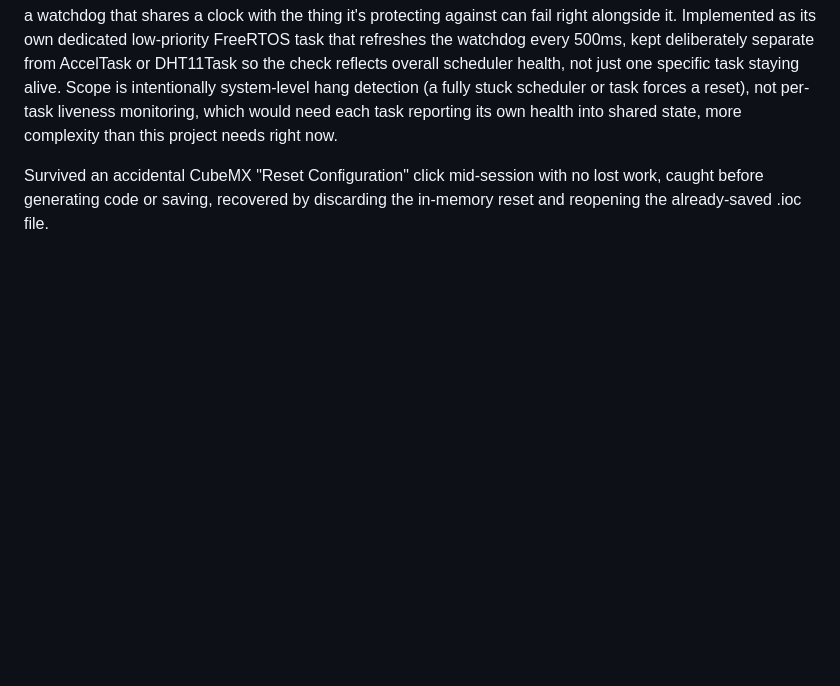
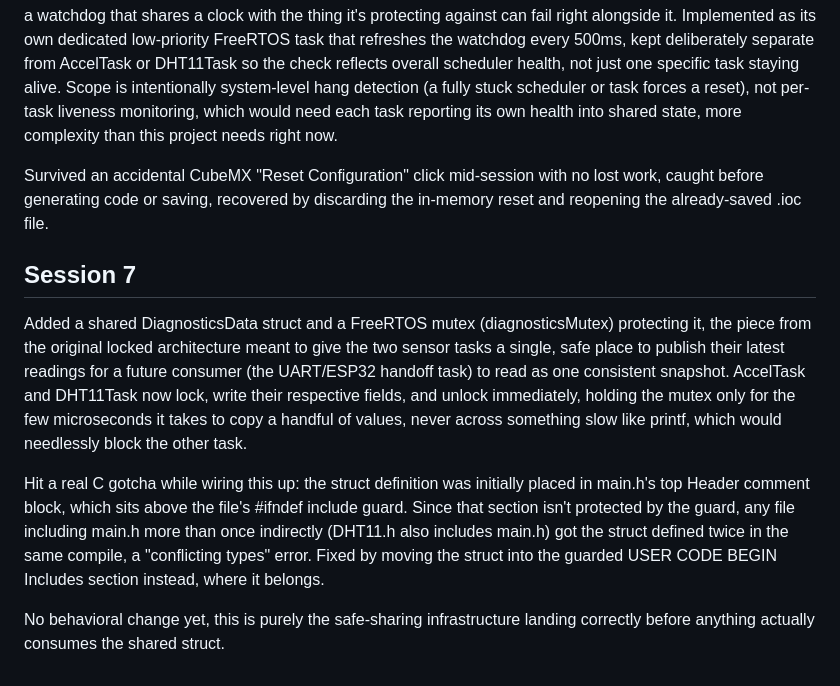
Before and after one commit to Shrutik-KaPatel/SpinDoctor, a Markdown page: PROGRESS.md, the part around the change. Drawn GitHub-style; blank space fills up the shorter version.

Commit message:
docs: log mutex-protected diagnostics struct

```diff
--- a/PROGRESS.md
+++ b/PROGRESS.md
@@ -159,3 +159,27 @@ Survived an accidental CubeMX "Reset Configuration" click mid-session
 with no lost work, caught before generating code or saving, recovered
 by discarding the in-memory reset and reopening the already-saved
 .ioc file.
+
+## Session 7
+Added a shared DiagnosticsData struct and a FreeRTOS mutex
+(diagnosticsMutex) protecting it, the piece from the original locked
+architecture meant to give the two sensor tasks a single, safe place
+to publish their latest readings for a future consumer (the
+UART/ESP32 handoff task) to read as one consistent snapshot. AccelTask
+and DHT11Task now lock, write their respective fields, and unlock
+immediately, holding the mutex only for the few microseconds it takes
+to copy a handful of values, never across something slow like printf,
+which would needlessly block the other task.
+
+Hit a real C gotcha while wiring this up: the struct definition was
+initially placed in main.h's top Header comment block, which sits
+above the file's #ifndef include guard. Since that section isn't
+protected by the guard, any file including main.h more than once
+indirectly (DHT11.h also includes main.h) got the struct defined
+twice in the same compile, a "conflicting types" error. Fixed by
+moving the struct into the guarded USER CODE BEGIN Includes section
+instead, where it belongs.
+
+No behavioral change yet, this is purely the safe-sharing
+infrastructure landing correctly before anything actually consumes
+the shared struct.
```
